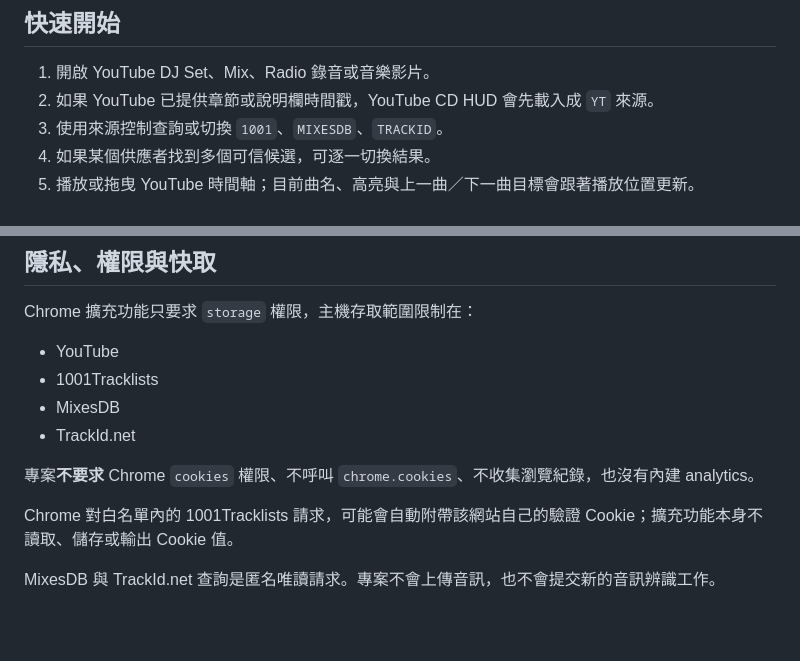
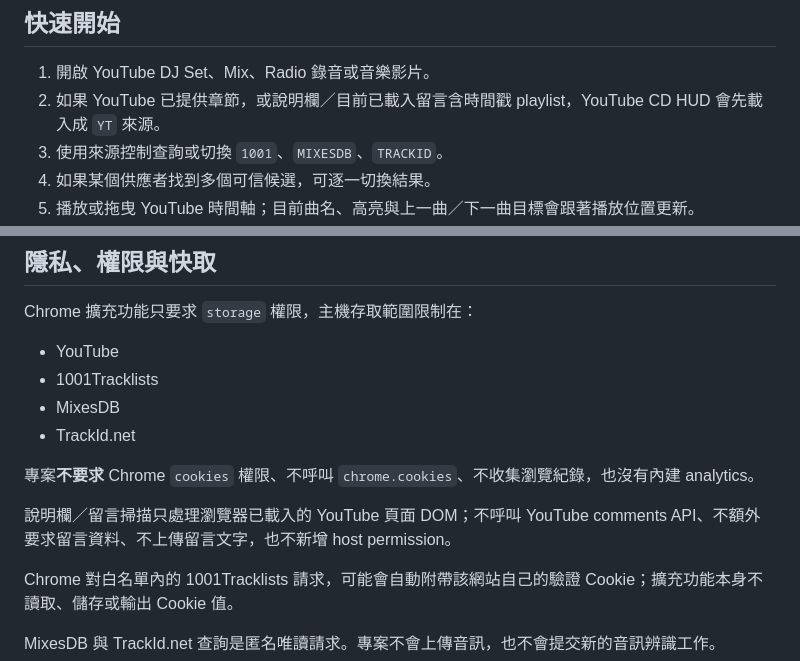
Before and after one commit to pingqLIN/youtube-cd-hud, a Markdown page: README.zh-tw.md, 2 parts joined by grey strips. Rendered like a GitHub page; blank space fills up the shorter version.

```diff
--- a/README.zh-tw.md
+++ b/README.zh-tw.md
@@ -92,7 +92,7 @@ YouTube CD HUD 的核心不是 CD 動畫本身，而是**曲目資料搜尋、
 ## 快速開始
 
 1. 開啟 YouTube DJ Set、Mix、Radio 錄音或音樂影片。
-2. 如果 YouTube 已提供章節或說明欄時間戳，YouTube CD HUD 會先載入成 `YT` 來源。
+2. 如果 YouTube 已提供章節，或說明欄／目前已載入留言含時間戳 playlist，YouTube CD HUD 會先載入成 `YT` 來源。
 3. 使用來源控制查詢或切換 `1001`、`MIXESDB`、`TRACKID`。
 4. 如果某個供應者找到多個可信候選，可逐一切換結果。
 5. 播放或拖曳 YouTube 時間軸；目前曲名、高亮與上一曲／下一曲目標會跟著播放位置更新。
@@ -181,6 +184,8 @@ Chrome 擴充功能只要求 `storage` 權限，主機存取範圍限制在：
 - TrackId.net
 
 專案**不要求** Chrome `cookies` 權限、不呼叫 `chrome.cookies`、不收集瀏覽紀錄，也沒有內建 analytics。
+
+說明欄／留言掃描只處理瀏覽器已載入的 YouTube 頁面 DOM；不呼叫 YouTube comments API、不額外要求留言資料、不上傳留言文字，也不新增 host permission。
 
 Chrome 對白名單內的 1001Tracklists 請求，可能會自動附帶該網站自己的驗證 Cookie；擴充功能本身不讀取、儲存或輸出 Cookie 值。
 
```
Also changed, not shown: other parts of README.zh-tw.md (+8 -5 lines).
